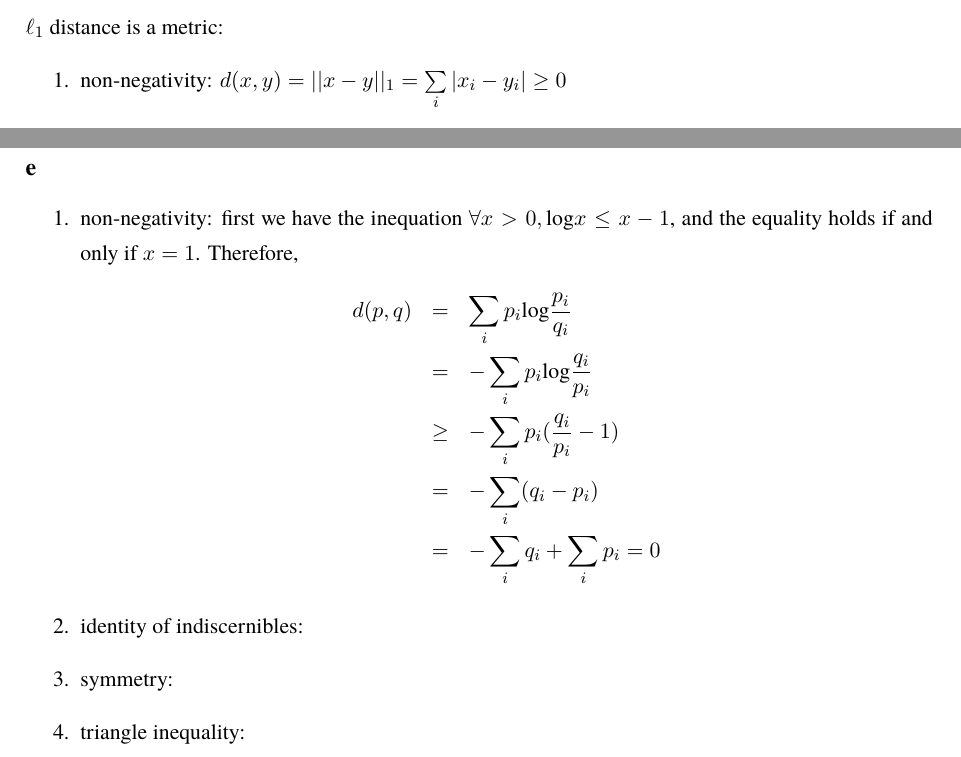
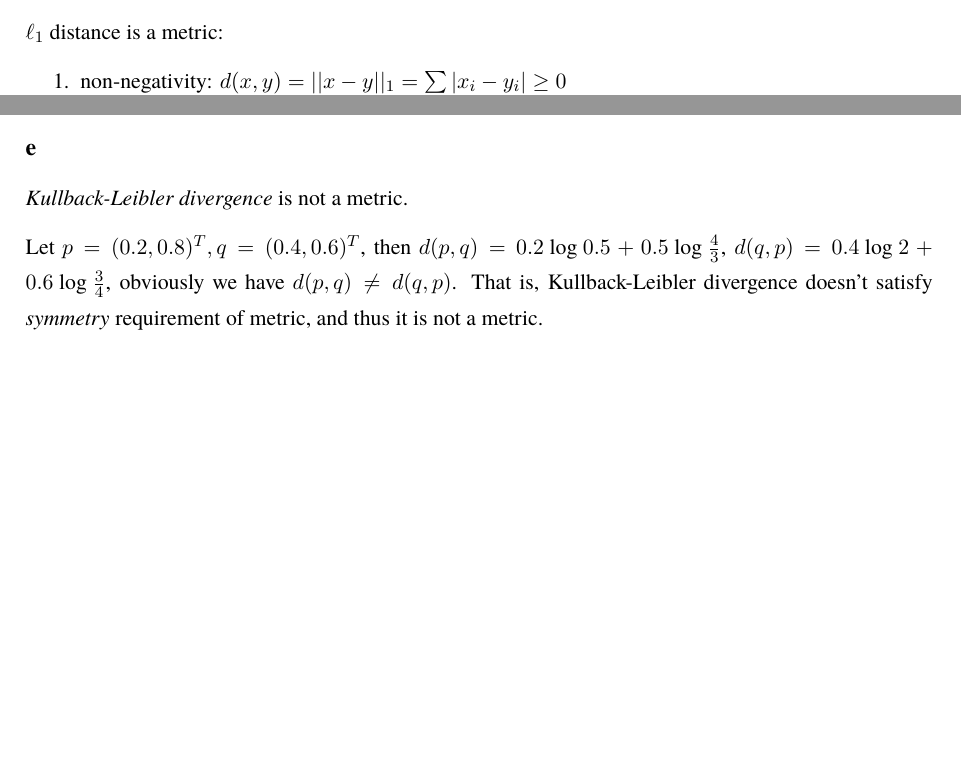
Before and after one commit to dtbinh/CSE250B, a LaTeX document (assign1/assign1.tex): two parts of pages 1 and 3 of 3 before the commit and two parts of pages 1 and 2 of 2 after it, joined at a grey line, cut so that both start at the same text, the shorter picture padded with empty space. Compiled offline with pdfLaTeX.

Commit message:
add: assign 1

```diff
--- a/assign1/assign1.tex
+++ b/assign1/assign1.tex
@@ -36,7 +36,7 @@ bindingoffset=0mm, top=20mm,bottom=20mm}
 \theoremstyle{mytheor}
 \newtheorem{defi}{Definition}
 \usepackage[ruled, vlined, linesnumbered,lined,boxed,commentsnumbered]{algorithm2e}
-
+\usepackage[parfill]{parskip}
 % my own titles
 \makeatletter
 % \renewcommand{\maketitle}{
@@ -52,7 +52,7 @@ bindingoffset=0mm, top=20mm,bottom=20mm}
 % }
 % \makeatother
 %%%
-
+\setlength\parindent{0pt}
 % custom footers and headers
 \usepackage{fancyhdr,lastpage}
 \pagestyle{fancy}
@@ -149,23 +149,39 @@ $d_1 + d_2$ is a metric, let $d = d_1 + d_2$:
 \end{enumerate}
 
 \subsection*{d}
-Squared Euclidean distance is not metric. Let $m = 1, x= 4, y= 2, z= 0$, then $d(x,z) = 16 \geq (y,z) + d(x,y) = 8$. Therefore, it doesn't satisfy
+Squared Euclidean distance is not metric.
+
+Let $m = 1, x= 4, y= 2, z= 0$, then $d(x,z) = 16 \geq (y,z) + d(x,y) = 8$. Therefore, it doesn't satisfy
 triangle inequality.
 
 
 \subsection*{e}
-\begin{enumerate}
-	\item non-negativity: first we have the inequation $\forall x > 0, \text{log}x \leq x-1$, and the equality holds if and only if $x = 1$. Therefore,
-	\begin{eqnarray*}
-		d(p,q) &=& \sum_{i}p_i \text{log}\frac{p_i}{q_i} \\
-				&=& -\sum_{i}p_i \text{log}\frac{q_i}{p_i} \\
-				&\geq& -\sum_{i}p_i (\frac{q_i}{p_i} - 1) \\
-				&=&-\sum_{i}(q_i - p_i) \\
-				&=&-\sum_{i} q_i + \sum_{i}p_i = 0
-	\end{eqnarray*}
-	\item identity of indiscernibles:
-	\item symmetry:
-	\item triangle inequality:
-\end{enumerate}
+\textit{Kullback-Leibler divergence} is not a metric.
+
+Let $p = (0.2, 0.8)^T, q = (0.4, 0.6)^T$,
+then $d(p,q) = 0.2 \text{ log }0.5 + 0.5\text{ log } \frac{4}{3}$, $d(q,p) = 0.4 \text{ log } 2 + 0.6 \text{ log }\frac{3}{4}$,
+obviously we have $d(p,q) \neq d(q,p)$. That is, Kullback-Leibler divergence doesn't satisfy
+\textit{symmetry} requirement of metric, and thus it is not a metric.
+% \begin{enumerate}
+% 	\item non-negativity: first we have the inequation:
+% 	 \begin{equation}\label{equ:1e}
+% 	 	\text{log}~x \leq x-1, \forall x > 0,  \text{the equality holds if and only if }
+% 	 	 x = 1
+% 	 \end{equation}
+% 	Therefore,
+% 	\begin{align}
+% 	\label{equ:3e}
+% 		\begin{split}
+% 			d(p,q) &= \sum_{i}p_i \text{log}\frac{p_i}{q_i} \\
+% 					&= -\sum_{i}p_i \text{log}\frac{q_i}{p_i} \\
+% 					&\geq -\sum_{i}p_i (\frac{q_i}{p_i} - 1) \\
+% 					&=-\sum_{i}(q_i - p_i) \\
+% 					&=-\sum_{i} q_i + \sum_{i}p_i = 0
+% 		\end{split}
+% 	\end{align}
+% 	\item identity of indiscernibles: If $p = q$, obviously we have $d(p,q) =0 $. For the equality $d(p,q) = 0$ in Equation~\ref{equ:3e} to hold, given Equation~\ref{equ:1e}, we need $\frac{q_i}{p_i} = 1, \forall i$, that is $p = q$.
+% 	\item symmetry:
+% 	\item triangle inequality:
+% \end{enumerate}
 
 \end{document}
```
